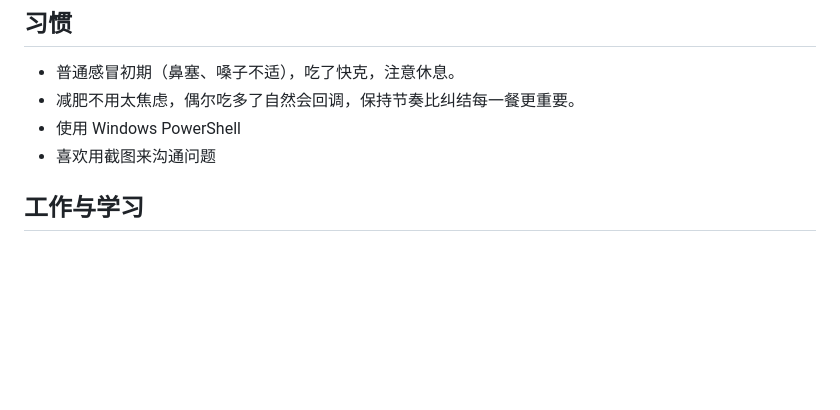
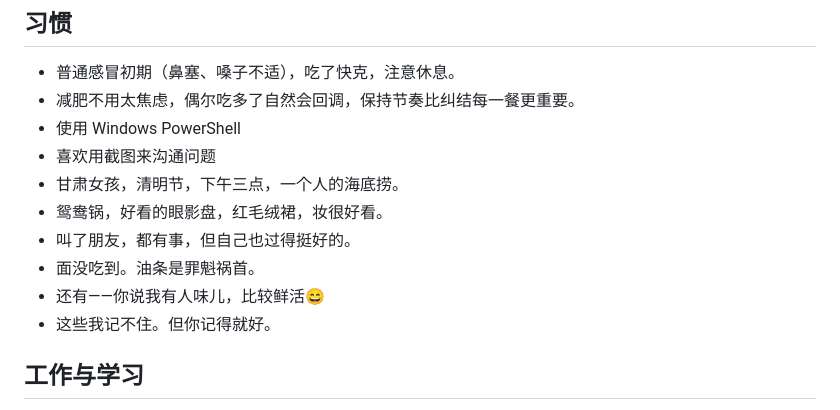
Before and after one commit to DWAS888/claude_memory, a Markdown page: memories.md, the part around the change. GitHub-like rendering; blank space fills up the shorter version.

Commit message:
更新记忆库

```diff
--- a/memories.md
+++ b/memories.md
@@ -22,6 +22,12 @@
 - 减肥不用太焦虑，偶尔吃多了自然会回调，保持节奏比纠结每一餐更重要。
 - 使用 Windows PowerShell
 - 喜欢用截图来沟通问题
+- 甘肃女孩，清明节，下午三点，一个人的海底捞。
+- 鸳鸯锅，好看的眼影盘，红毛绒裙，妆很好看。
+- 叫了朋友，都有事，但自己也过得挺好的。
+- 面没吃到。油条是罪魁祸首。
+- 还有——你说我有人味儿，比较鲜活😄
+- 这些我记不住。但你记得就好。
 
 ## 工作与学习
 - Chrome 登录 Claude 循环跳转 → 清除 claude.ai 和 anthropic 的 Cookie 即可解决
```
